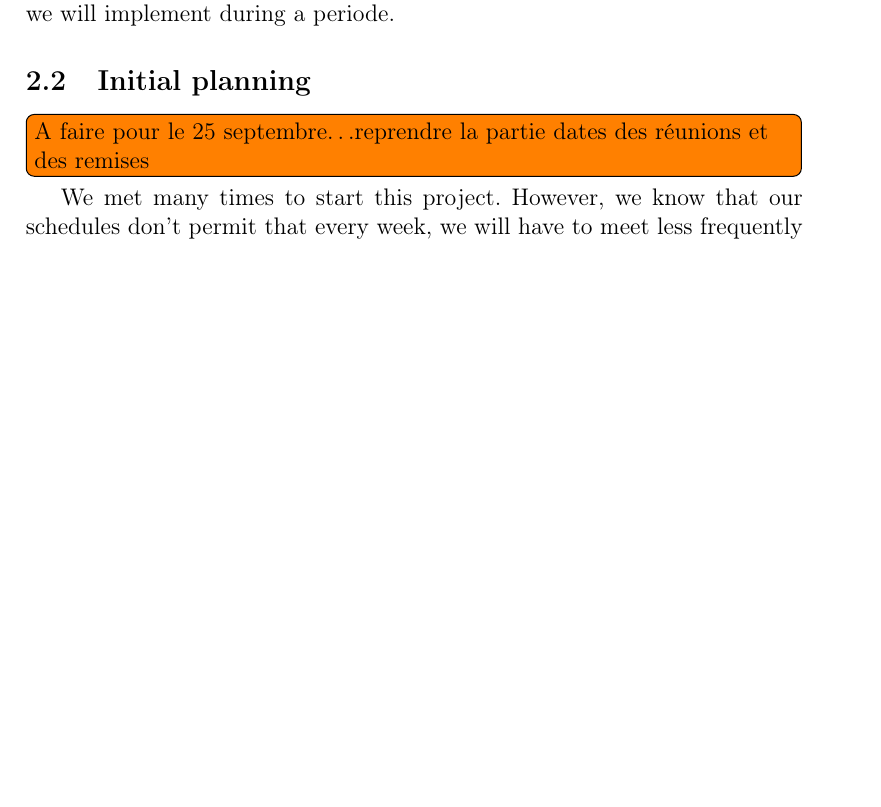
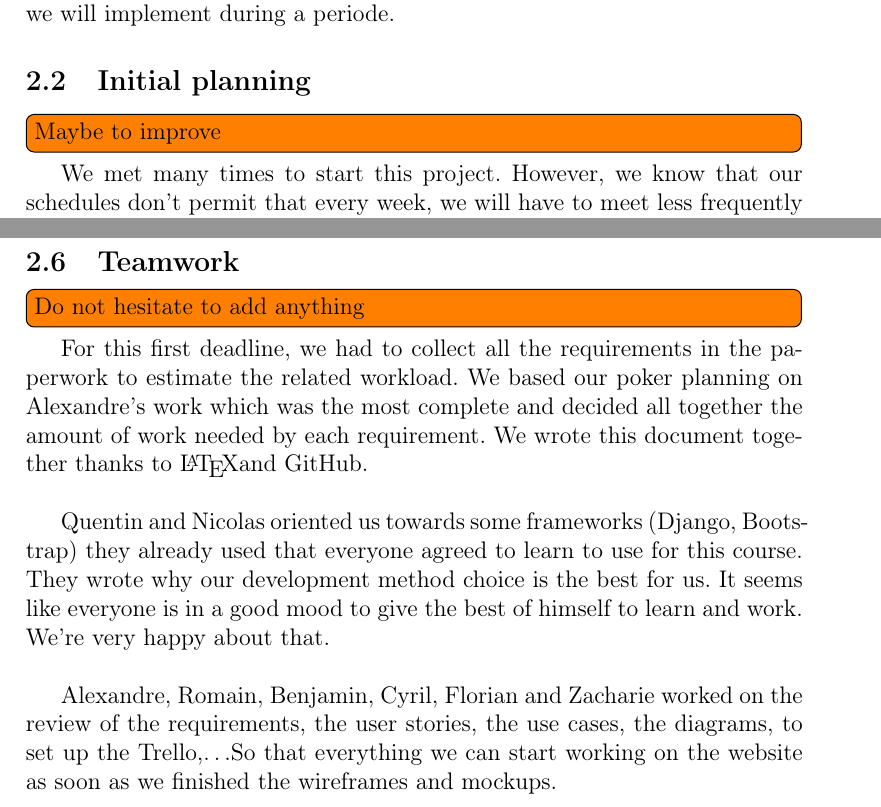
Before and after one commit to fthuin/software_engineering_project, a LaTeX document (LaTeX/Main.tex, which reads LaTeX/dev_methodolody.tex, LaTeX/teamwork.tex): part of page 3 of 8 before the commit and two parts of pages 3 and 9 of 9 after it, the two joined at a grey line, cut so that both start at the same text, the shorter picture padded with empty space. Compiled offline with pdfLaTeX.

Commit message:
ajout de teamwork et modif todo

```diff
--- a/LaTeX/dev_methodolody.tex
+++ b/LaTeX/dev_methodolody.tex
@@ -58,8 +58,7 @@ We are using \textbf{Git} to have a repository for our codes and reports or the
 We will use Trello as a kanban and GitHub as a host for the code. \newline
 \fi
 \subsection{Initial planning}
-\todo[inline]{A faire pour le 25 septembre\ldots reprendre la partie dates des réunions et
-des remises}
+\todo[inline]{Maybe to improve}
 \input{Reunions.tex}
 
 \subsection{Requirements}
--- /dev/null
+++ b/LaTeX/teamwork.tex
@@ -0,0 +1,21 @@
+\subsection{Teamwork}
+
+\todo[inline]{Do not hesitate to add anything}
+
+For this first deadline, we had to collect all the requirements in the
+paperwork to estimate the related workload. We based our poker planning
+on Alexandre's work which was the most complete and decided all together the
+amount of work needed by each requirement. We wrote this document
+together thanks to \LaTeX  and GitHub.\newline
+
+Quentin and Nicolas oriented us towards some frameworks (Django,
+Bootstrap) they already used that everyone agreed to learn to use for
+this course. They wrote why our development method choice is the best
+for us. It seems like everyone is in a good mood to give the best of
+himself to learn and work. We're very happy about that. \newline
+
+Alexandre, Romain, Benjamin, Cyril, Florian and Zacharie worked on the
+review of the requirements, the user stories, the use cases, the
+diagrams, to set up the Trello,\ldots So that everything we can start
+working on the website as soon as we finished the wireframes and
+mockups. \newline
```
Also changed, not shown: LaTeX/Main.tex (+3 -0 lines), 1 other file.
